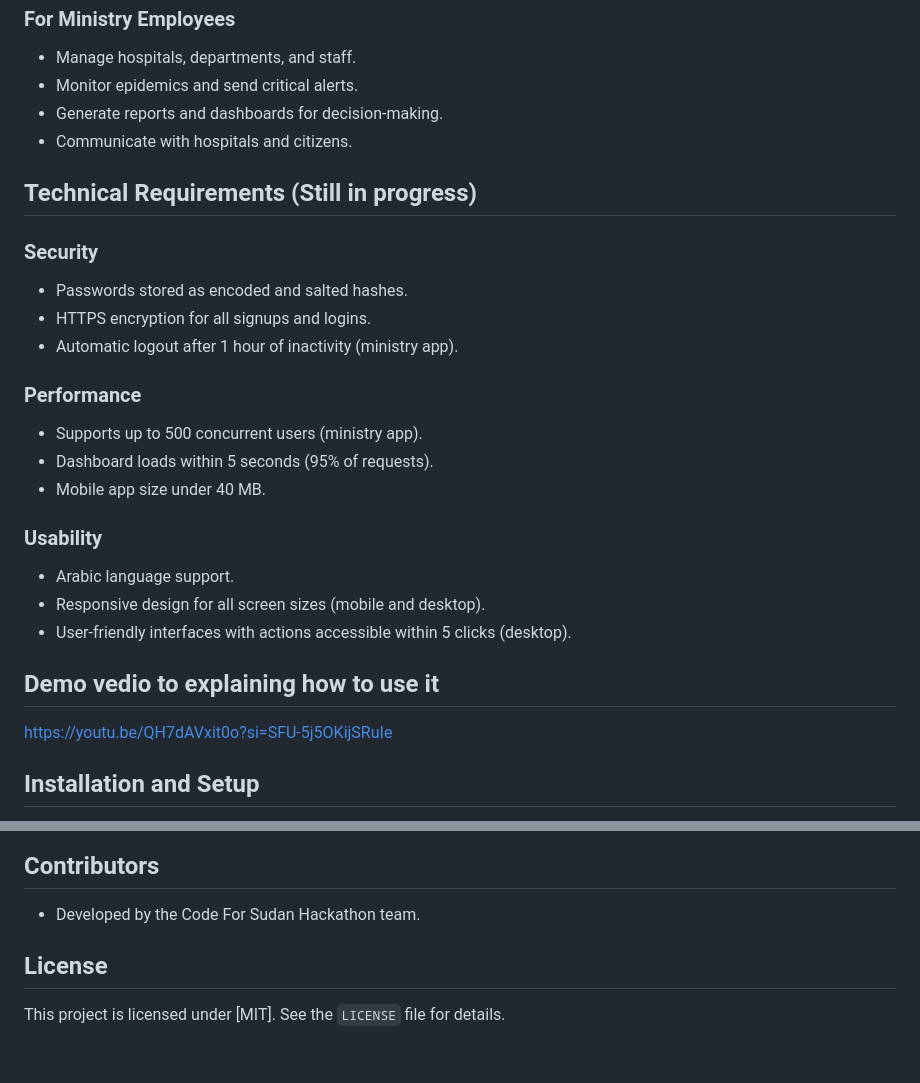
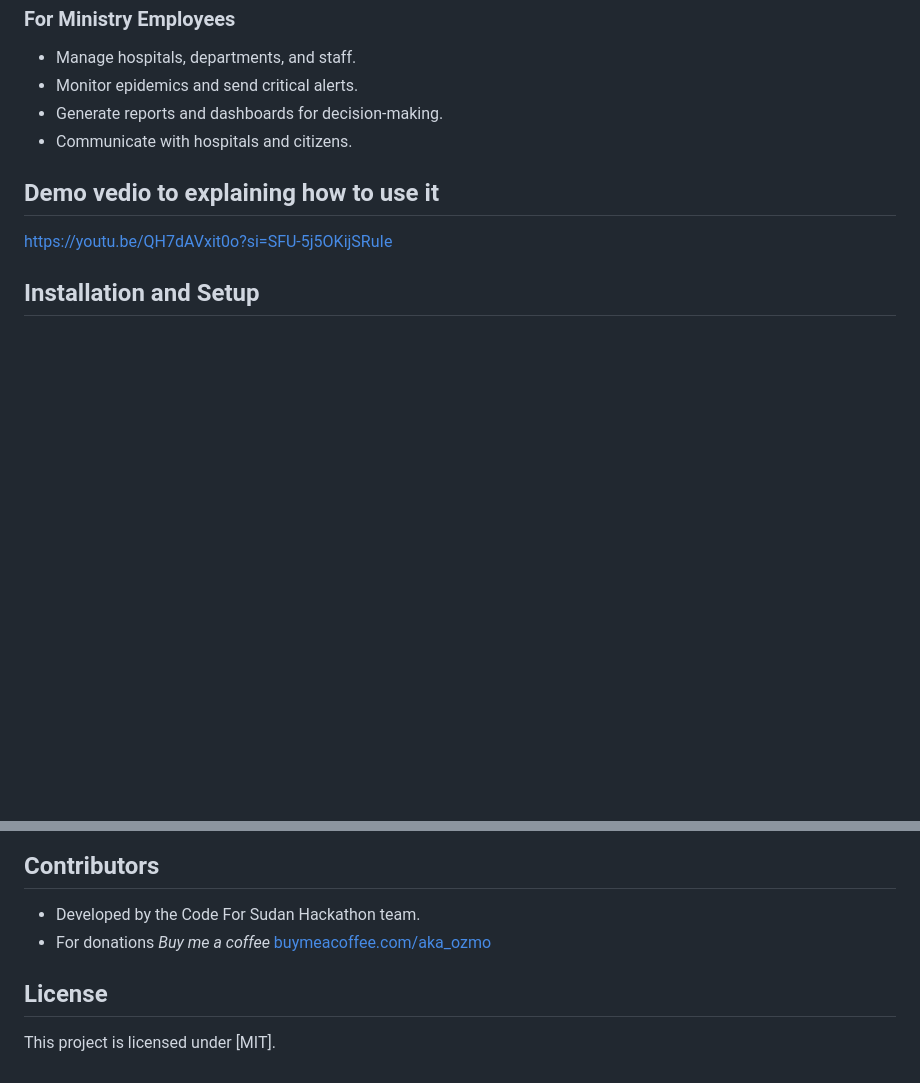
Before and after one commit to AbobakerAhmed/Code-For-Sudan, a Markdown page: README.md, 2 parts joined by grey strips. GitHub-like rendering; blank space fills up the shorter version.

```diff
--- a/README.md
+++ b/README.md
@@ -57,23 +57,6 @@ The system consists of three interconnected applications designed to streamline
 - Generate reports and dashboards for decision-making.
 - Communicate with hospitals and citizens.
 
-## Technical Requirements (Still in progress)
-
-### Security
-- Passwords stored as encoded and salted hashes.
-- HTTPS encryption for all signups and logins.
-- Automatic logout after 1 hour of inactivity (ministry app).
-
-### Performance
-- Supports up to 500 concurrent users (ministry app).
-- Dashboard loads within 5 seconds (95% of requests).
-- Mobile app size under 40 MB.
-
-### Usability
-- Arabic language support.
-- Responsive design for all screen sizes (mobile and desktop).
-- User-friendly interfaces with actions accessible within 5 clicks (desktop).
-
 ## Demo vedio to explaining how to use it
 
 https://youtu.be/QH7dAVxit0o?si=SFU-5j5OKijSRuIe
@@ -109,7 +92,8 @@ https://youtu.be/QH7dAVxit0o?si=SFU-5j5OKijSRuIe
 
 ## Contributors
 - Developed by the Code For Sudan Hackathon team.
+- For donations *Buy me a coffee* [buymeacoffee.com/aka_ozmo](https://buymeacoffee.com/aka_ozmo)
 
 
 ## License
-This project is licensed under [MIT]. See the `LICENSE` file for details.
+This project is licensed under [MIT].
```
